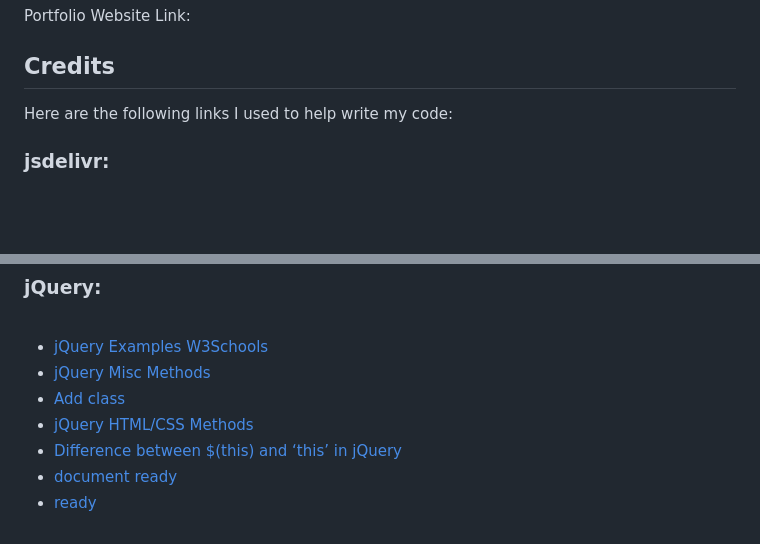
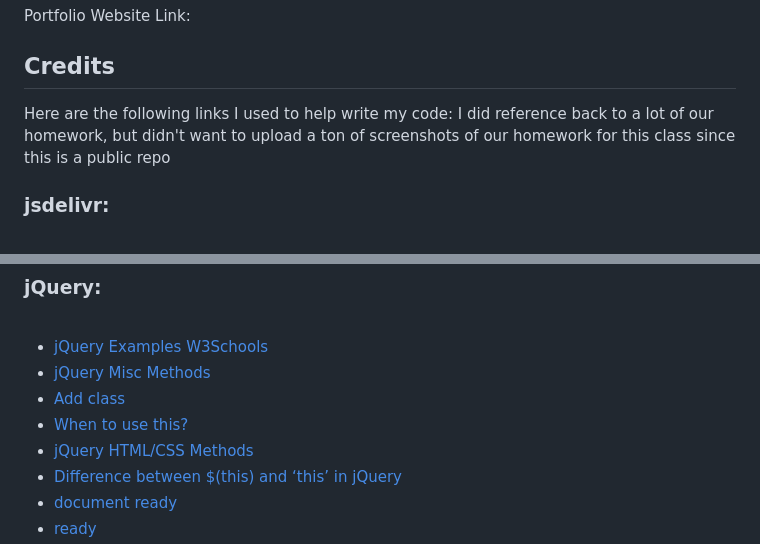
Before and after one commit to pmastropolo/module-five-challenge-api-day-schedule, a Markdown page: README.md, 2 parts joined by grey strips. Drawn GitHub-style; blank space fills up the shorter version.

```diff
--- a/README.md
+++ b/README.md
@@ -51,6 +51,7 @@ Portfolio Website Link:
 ## Credits
 
 Here are the following links I used to help write my code:
+I did reference back to a lot of our homework, but didn't want to upload a ton of screenshots of our homework for this class since this is a public repo
 
 ### jsdelivr:
 <br>
@@ -80,6 +81,7 @@ Here are the following links I used to help write my code:
 - [jQuery Examples W3Schools](https://www.w3schools.com/jquery/jquery_examples.asp)
 - [jQuery Misc Methods](https://www.w3schools.com/jquery/jquery_ref_misc.asp)
 - [Add class](https://www.w3schools.com/jquery/html_addclass.asp)
+- [When to use this?](https://teamtreehouse.com/community/when-to-use-this-in-jquery)
 - [jQuery HTML/CSS Methods](https://www.w3schools.com/jquery/jquery_ref_html.asp)
 - [Difference between $(this) and ‘this’ in jQuery](https://www.geeksforgeeks.org/difference-between-this-and-this-in-jquery/#)
 - [document ready](http://learn.jquery.com/using-jquery-core/document-ready/)
```
Also changed, not shown: other parts of README.md (+1 -0 lines).
